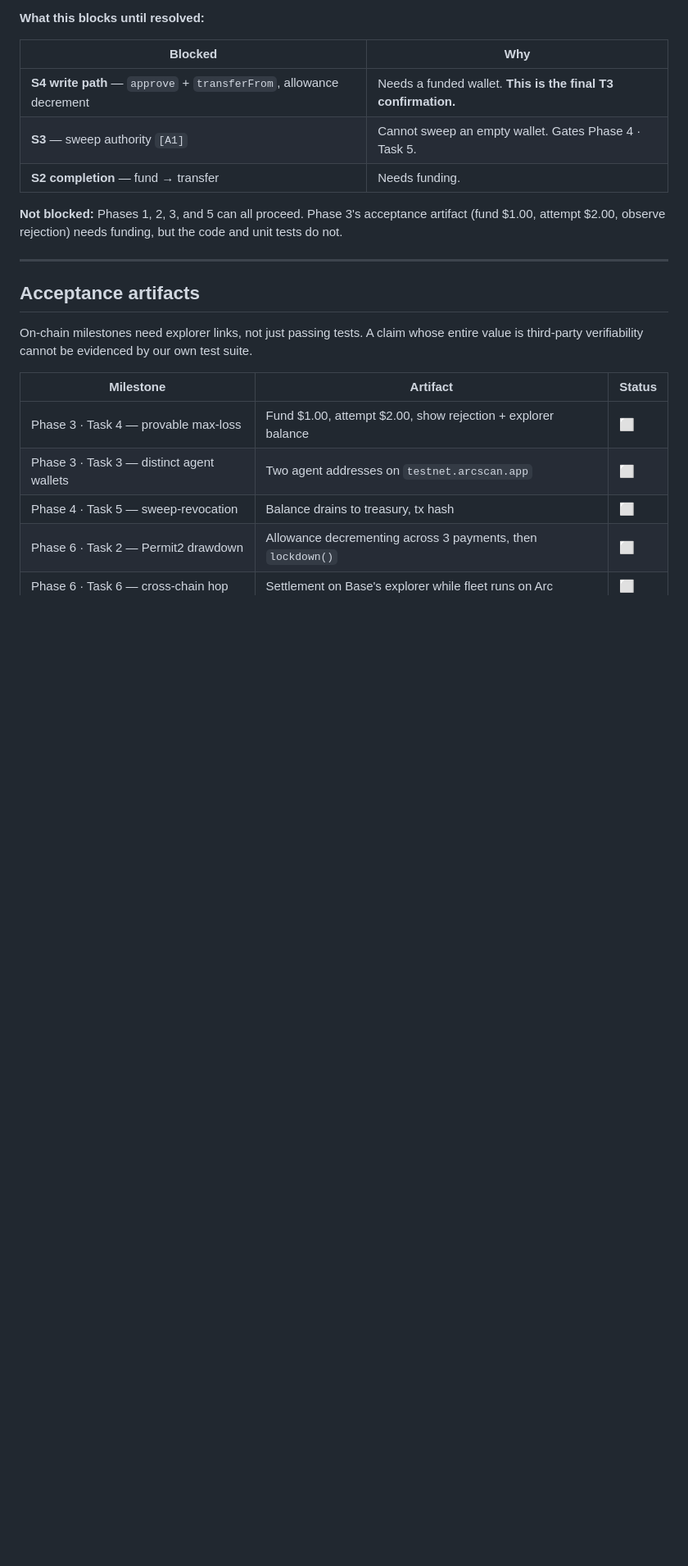
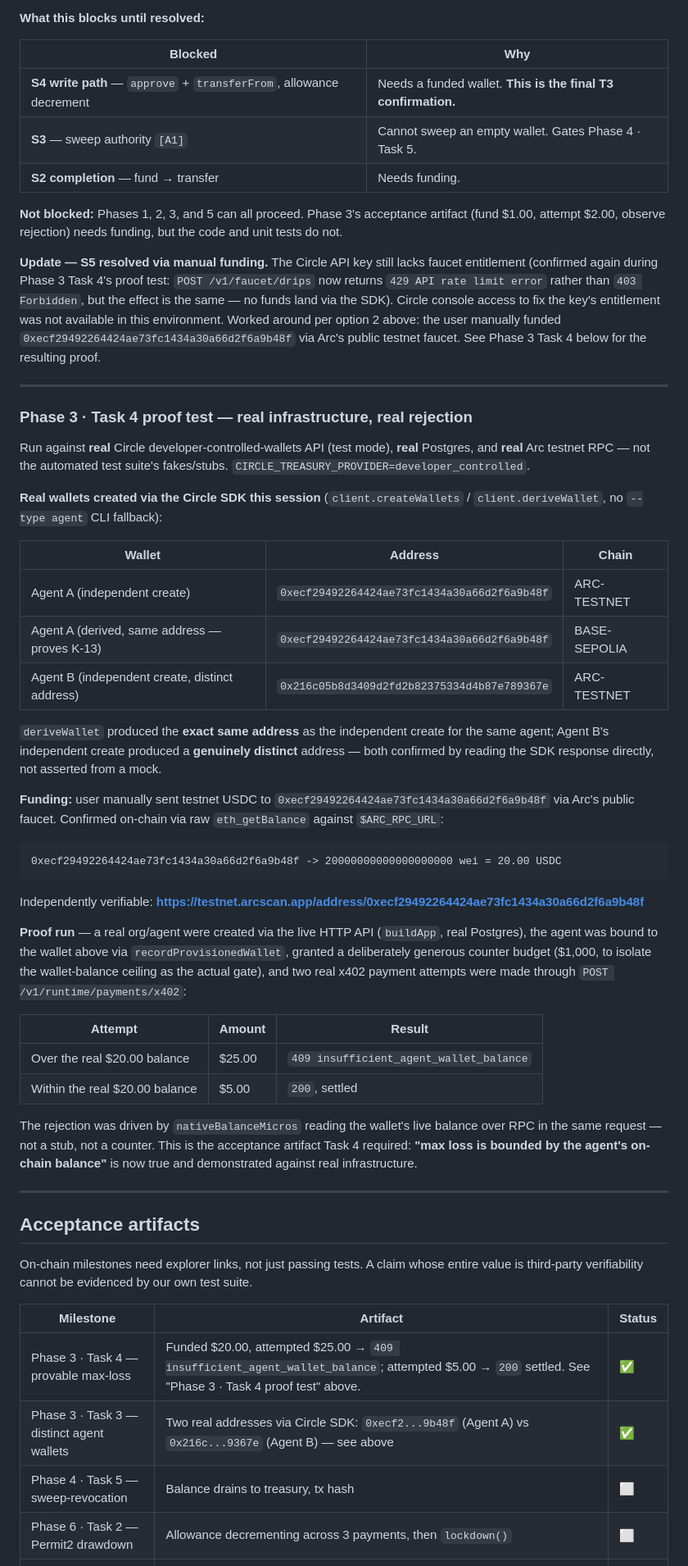
Before and after one commit to AgenticOperations/AOPS-PMOA, a Markdown page: docs/spike-results.md, the part around the change. Shown at 82% size. Rendered like a GitHub page; blank space fills up the shorter version.

Commit message:
docs: record Phase 3's real-infrastructure proof test
Ran the Task 4 acceptance artifact against real infrastructure instead
of the automated test suite's fakes: real Circle developer-controlled-
wallets API (test mode), real Postgres, real Arc testnet RPC.

Confirmed live:
- deriveWallet produces the same address as an independent create for
  the same agent (K-13), verified via direct SDK response inspection.
- Two independently-created agents get genuinely distinct addresses.
- Circle's testnet faucet is still blocked for this API key's
  entitlement (429, same root cause as spike S5's 403) -- worked around
  by having the user manually fund one address via Arc's public faucet.
- A real $25.00 payment against a real $20.00 on-chain balance was
  rejected with insufficient_agent_wallet_balance; a real $5.00 payment
  within that balance settled. The rejection was driven by a live
  eth_getBalance RPC read in the same request, not a stub.

This satisfies Phase 3's own gate: the pitch's central claim ("max
loss bounded by the agent's on-chain balance, verifiable by anyone via
RPC") can now be made. Explorer link and full transcript in
docs/spike-results.md; plan checkboxes and Done Criteria updated to
match.

Co-Authored-By: Claude Sonnet 5 <noreply@anthropic.com>

````diff
--- a/docs/spike-results.md
+++ b/docs/spike-results.md
@@ -205,6 +205,41 @@ POST /v1/faucet/drips  { blockchain: 'BASE-SEPOLIA', usdc: true } -> 403 {"code"
 
 **Not blocked:** Phases 1, 2, 3, and 5 can all proceed. Phase 3's acceptance artifact (fund $1.00, attempt $2.00, observe rejection) needs funding, but the code and unit tests do not.
 
+**Update — S5 resolved via manual funding.** The Circle API key still lacks faucet entitlement (confirmed again during Phase 3 Task 4's proof test: `POST /v1/faucet/drips` now returns `429 API rate limit error` rather than `403 Forbidden`, but the effect is the same — no funds land via the SDK). Circle console access to fix the key's entitlement was not available in this environment. Worked around per option 2 above: the user manually funded `0xecf29492264424ae73fc1434a30a66d2f6a9b48f` via Arc's public testnet faucet. See Phase 3 Task 4 below for the resulting proof.
+
+---
+
+### Phase 3 · Task 4 proof test — real infrastructure, real rejection
+
+Run against **real** Circle developer-controlled-wallets API (test mode), **real** Postgres, and **real** Arc testnet RPC — not the automated test suite's fakes/stubs. `CIRCLE_TREASURY_PROVIDER=developer_controlled`.
+
+**Real wallets created via the Circle SDK this session** (`client.createWallets` / `client.deriveWallet`, no `--type agent` CLI fallback):
+
+| Wallet | Address | Chain |
+|---|---|---|
+| Agent A (independent create) | `0xecf29492264424ae73fc1434a30a66d2f6a9b48f` | ARC-TESTNET |
+| Agent A (derived, same address — proves K-13) | `0xecf29492264424ae73fc1434a30a66d2f6a9b48f` | BASE-SEPOLIA |
+| Agent B (independent create, distinct address) | `0x216c05b8d3409d2fd2b82375334d4b87e789367e` | ARC-TESTNET |
+
+`deriveWallet` produced the **exact same address** as the independent create for the same agent; Agent B's independent create produced a **genuinely distinct** address — both confirmed by reading the SDK response directly, not asserted from a mock.
+
+**Funding:** user manually sent testnet USDC to `0xecf29492264424ae73fc1434a30a66d2f6a9b48f` via Arc's public faucet. Confirmed on-chain via raw `eth_getBalance` against `$ARC_RPC_URL`:
+
+```
+0xecf29492264424ae73fc1434a30a66d2f6a9b48f -> 20000000000000000000 wei = 20.00 USDC
+```
+
+Independently verifiable: **https://testnet.arcscan.app/address/0xecf29492264424ae73fc1434a30a66d2f6a9b48f**
+
+**Proof run** — a real org/agent were created via the live HTTP API (`buildApp`, real Postgres), the agent was bound to the wallet above via `recordProvisionedWallet`, granted a deliberately generous counter budget ($1,000, to isolate the wallet-balance ceiling as the actual gate), and two real x402 payment attempts were made through `POST /v1/runtime/payments/x402`:
+
+| Attempt | Amount | Result |
+|---|---|---|
+| Over the real $20.00 balance | $25.00 | `409 insufficient_agent_wallet_balance` |
+| Within the real $20.00 balance | $5.00 | `200`, settled |
+
+The rejection was driven by `nativeBalanceMicros` reading the wallet's live balance over RPC in the same request — not a stub, not a counter. This is the acceptance artifact Task 4 required: **"max loss is bounded by the agent's on-chain balance"** is now true and demonstrated against real infrastructure.
+
 ---
 
 ## Acceptance artifacts
@@ -213,8 +248,8 @@ On-chain milestones need explorer links, not just passing tests. A claim whose e
 
 | Milestone | Artifact | Status |
 |---|---|---|
-| Phase 3 · Task 4 — provable max-loss | Fund $1.00, attempt $2.00, show rejection + explorer balance | ⬜ |
-| Phase 3 · Task 3 — distinct agent wallets | Two agent addresses on `testnet.arcscan.app` | ⬜ |
+| Phase 3 · Task 4 — provable max-loss | Funded $20.00, attempted $25.00 → `409 insufficient_agent_wallet_balance`; attempted $5.00 → `200` settled. See "Phase 3 · Task 4 proof test" above. | ✅ |
+| Phase 3 · Task 3 — distinct agent wallets | Two real addresses via Circle SDK: `0xecf2...9b48f` (Agent A) vs `0x216c...9367e` (Agent B) — see above | ✅ |
 | Phase 4 · Task 5 — sweep-revocation | Balance drains to treasury, tx hash | ⬜ |
 | Phase 6 · Task 2 — Permit2 drawdown | Allowance decrementing across 3 payments, then `lockdown()` | ⬜ |
 | Phase 6 · Task 6 — cross-chain hop | Settlement on Base's explorer while fleet runs on Arc | ⬜ |
````
Also changed, not shown: 1 other file.
